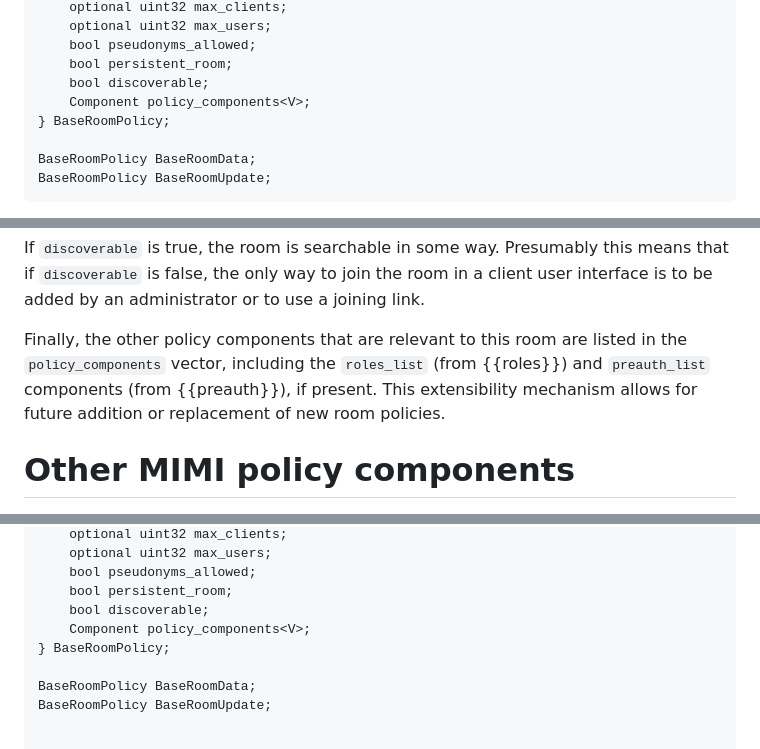
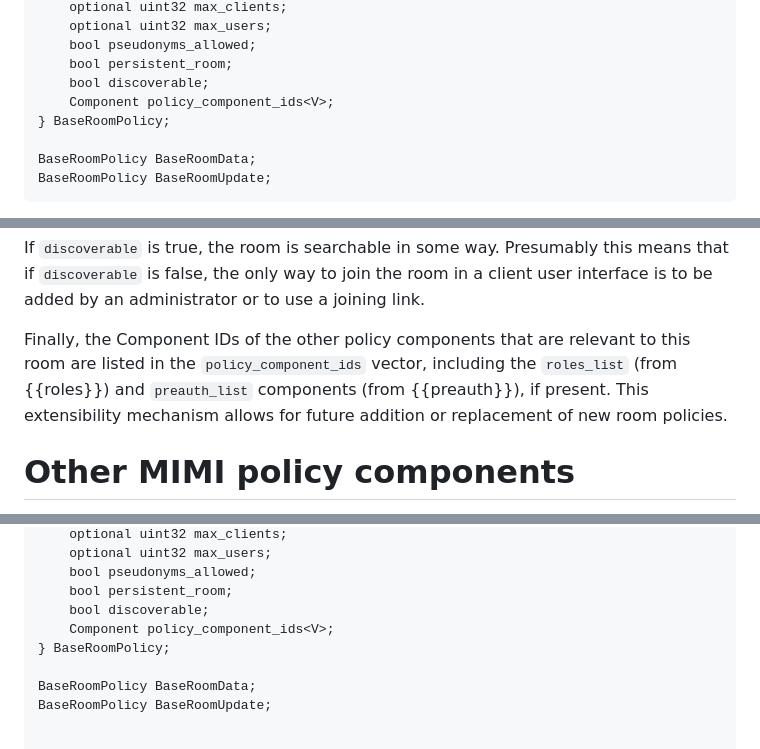
Before and after one commit to ietf-wg-mimi/mimi-room-policy, a Markdown page: draft-ietf-mimi-room-policy.md, 3 parts joined by grey strips. GitHub-like rendering.

Commit message:
rename policy_component_ids and clarify

```diff
--- a/draft-ietf-mimi-room-policy.md
+++ b/draft-ietf-mimi-room-policy.md
@@ -298,7 +298,7 @@ struct {
     bool pseudonyms_allowed;
     bool persistent_room;
     bool discoverable;
-    Component policy_components<V>;
+    Component policy_component_ids<V>;
 } BaseRoomPolicy;
 
 BaseRoomPolicy BaseRoomData;
@@ -314,7 +314,7 @@ If `persistent_room` is true, the room policy will remain and a client whose use
 If `discoverable` is true, the room is searchable in some way.
 Presumably this means that if `discoverable` is false, the only way to join the room in a client user interface is to be added by an administrator or to use a joining link.
 
-Finally, the other policy components that are relevant to this room are listed in the `policy_components` vector, including the `roles_list` (from {{roles}}) and `preauth_list` components (from {{preauth}}), if present.
+Finally, the Component IDs of the other policy components that are relevant to this room are listed in the `policy_component_ids` vector, including the `roles_list` (from {{roles}}) and `preauth_list` components (from {{preauth}}), if present.
 This extensibility mechanism allows for future addition or replacement of new room policies.
 
 
@@ -1840,7 +1840,7 @@ struct {
     bool pseudonyms_allowed;
     bool persistent_room;
     bool discoverable;
-    Component policy_components<V>;
+    Component policy_component_ids<V>;
 } BaseRoomPolicy;
 
 BaseRoomPolicy BaseRoomData;
```
